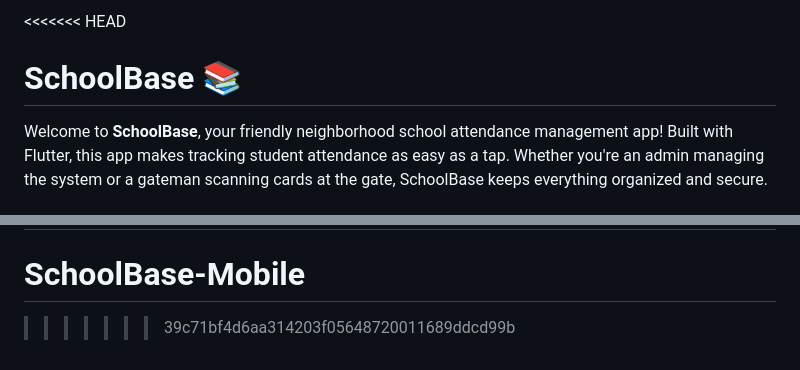
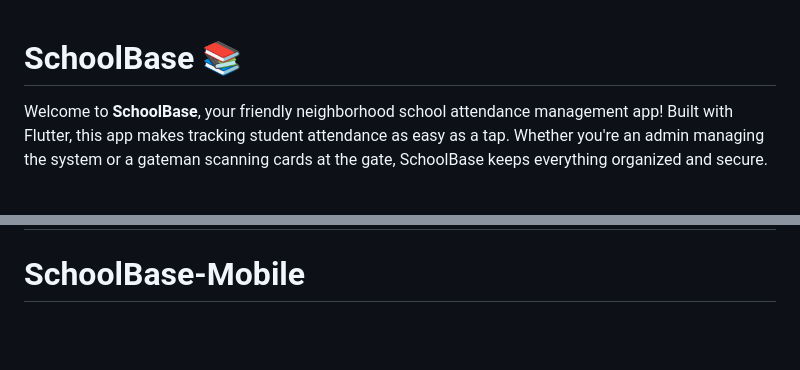
Before and after one commit to schoolbaseafrica/SchoolBase-Mobile, a Markdown page: README.md, 2 parts joined by grey strips. Drawn GitHub-style; blank space fills up the shorter version.

```diff
--- a/README.md
+++ b/README.md
@@ -1,4 +1,4 @@
-<<<<<<< HEAD
+
 # SchoolBase 📚
 
 Welcome to **SchoolBase**, your friendly neighborhood school attendance management app! Built with Flutter, this app makes tracking student attendance as easy as a tap. Whether you're an admin managing the system or a gateman scanning cards at the gate, SchoolBase keeps everything organized and secure.
@@ -104,4 +104,3 @@ dumebinwankwo87@gmail.com
 Made with ❤️ for schools everywhere. Happy attending!
 =======
 # SchoolBase-Mobile
->>>>>>> 39c71bf4d6aa314203f05648720011689ddcd99b
```
